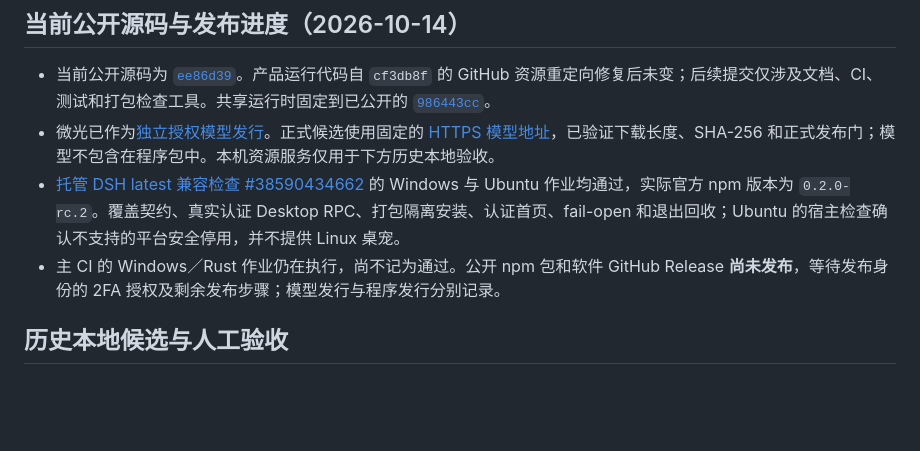
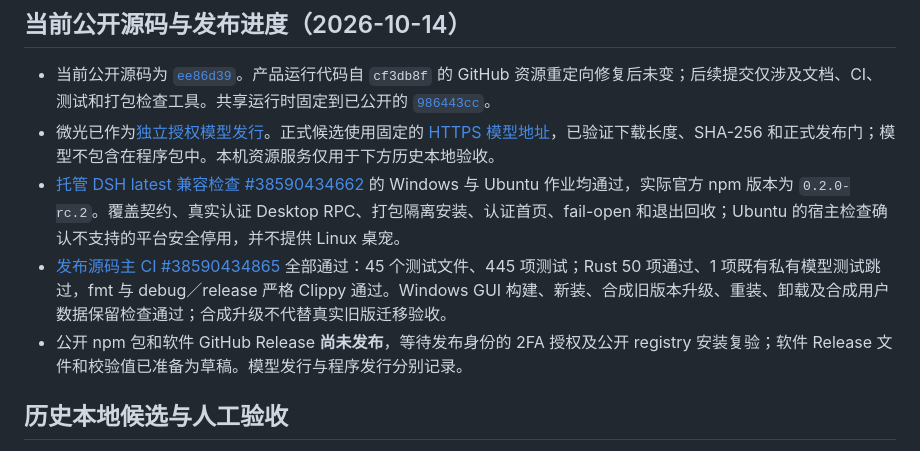
Before and after one commit to StarCried/starlite-dsh, a Markdown page: docs/dsh-compatibility.md, the part around the change. Rendered like a GitHub page; blank space fills up the shorter version.

Commit message:
docs: record successful hosted alpha release checks

```diff
--- a/docs/dsh-compatibility.md
+++ b/docs/dsh-compatibility.md
@@ -5,7 +5,8 @@
 - 当前公开源码为 [`ee86d39`](https://github.com/StarCried/starlite-dsh/commit/ee86d3984d300621812f16016b08450ec860ec13)。产品运行代码自 `cf3db8f` 的 GitHub 资源重定向修复后未变；后续提交仅涉及文档、CI、测试和打包检查工具。共享运行时固定到已公开的 [`986443cc`](https://github.com/StarCried/starlite/commit/986443cc07018ba99240b0dd217bbdf31484b57d)。
 - 微光已作为[独立授权模型发行](https://github.com/StarCried/starlite/releases/tag/weiguang-v3.0.0-starlite.1)。正式候选使用固定的 [HTTPS 模型地址](https://github.com/StarCried/starlite/releases/download/weiguang-v3.0.0-starlite.1/Weiguang-StarLite.vrm)，已验证下载长度、SHA-256 和正式发布门；模型不包含在程序包中。本机资源服务仅用于下方历史本地验收。
 - [托管 DSH latest 兼容检查 #38590434662](https://github.com/StarCried/starlite-dsh/actions/runs/38590434662) 的 Windows 与 Ubuntu 作业均通过，实际官方 npm 版本为 `0.2.0-rc.2`。覆盖契约、真实认证 Desktop RPC、打包隔离安装、认证首页、fail-open 和退出回收；Ubuntu 的宿主检查确认不支持的平台安全停用，并不提供 Linux 桌宠。
-- 主 CI 的 Windows／Rust 作业仍在执行，尚不记为通过。公开 npm 包和软件 GitHub Release **尚未发布**，等待发布身份的 2FA 授权及剩余发布步骤；模型发行与程序发行分别记录。
+- [发布源码主 CI #38590434865](https://github.com/StarCried/starlite-dsh/actions/runs/38590434865) 全部通过：45 个测试文件、445 项测试；Rust 50 项通过、1 项既有私有模型测试跳过，fmt 与 debug／release 严格 Clippy 通过。Windows GUI 构建、新装、合成旧版本升级、重装、卸载及合成用户数据保留检查通过；合成升级不代替真实旧版迁移验收。
+- 公开 npm 包和软件 GitHub Release **尚未发布**，等待发布身份的 2FA 授权及公开 registry 安装复验；软件 Release 文件和校验值已准备为草稿。模型发行与程序发行分别记录。
 
 ## 历史本地候选与人工验收
 
```
